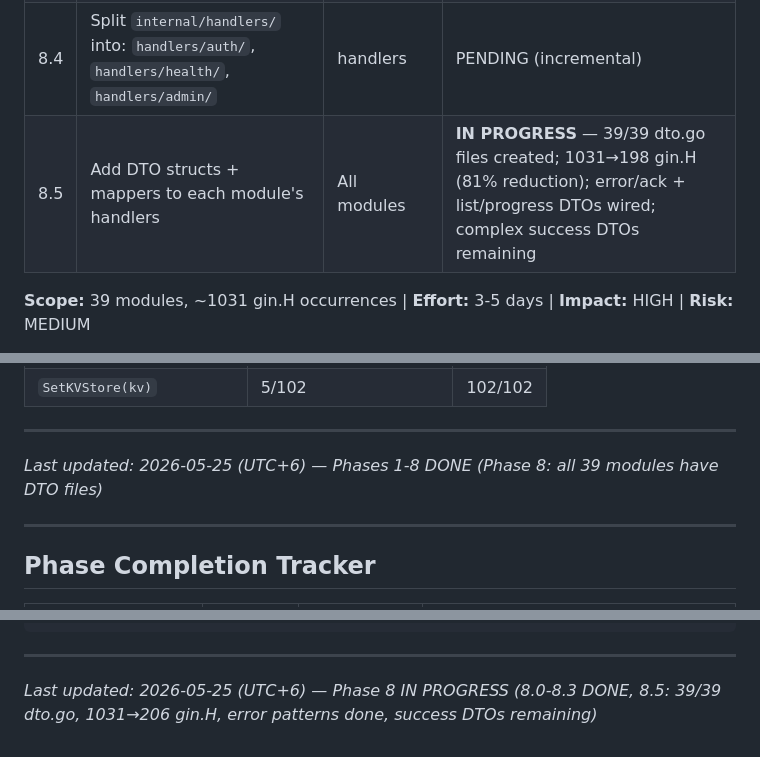
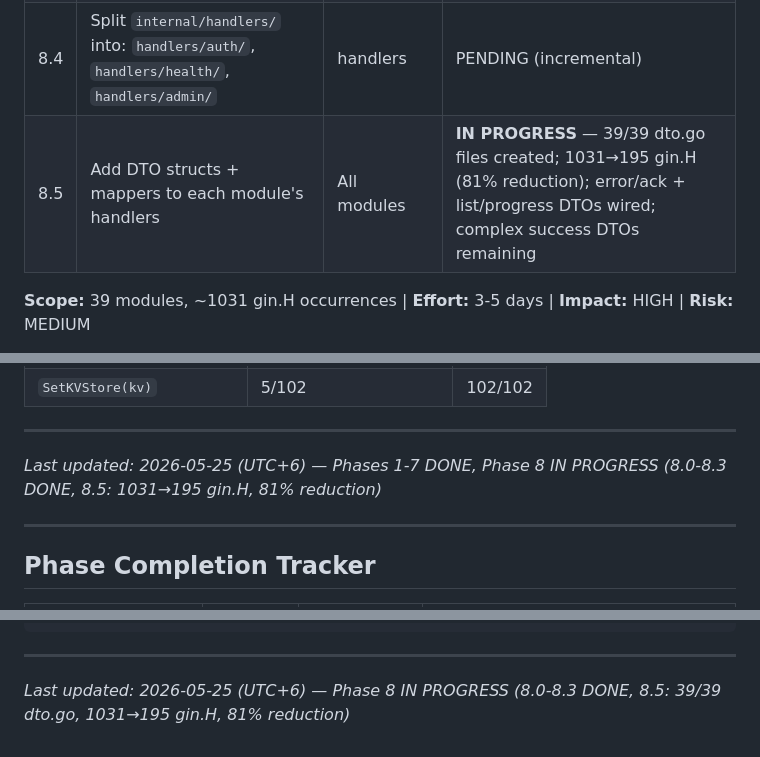
Before and after one commit to AxiomNizam/AxiomNizam, a Markdown page: docs/MODULE_CONSISTENCY_AUDIT.md, 3 parts joined by grey strips. Rendered like a GitHub page.

Commit message:
refactor: update progress on DTO integration and reduce gin.H occurrences in module handlers

```diff
--- a/docs/MODULE_CONSISTENCY_AUDIT.md
+++ b/docs/MODULE_CONSISTENCY_AUDIT.md
@@ -551,7 +551,7 @@ These bring all modules toward the gatekeeper reference architecture.
 | 8.2 | Add IAM DTOs + mappers | iam | DONE |
 | 8.3 | Extract handlers from monolith `internal/handlers/` into per-module packages | All affected | **DONE** (42/42 extracted) |
 | 8.4 | Split `internal/handlers/` into: `handlers/auth/`, `handlers/health/`, `handlers/admin/` | handlers | PENDING (incremental) |
-| 8.5 | Add DTO structs + mappers to each module's handlers | All modules | **IN PROGRESS** — 39/39 dto.go files created; 1031→198 gin.H (81% reduction); error/ack + list/progress DTOs wired; complex success DTOs remaining |
+| 8.5 | Add DTO structs + mappers to each module's handlers | All modules | **IN PROGRESS** — 39/39 dto.go files created; 1031→195 gin.H (81% reduction); error/ack + list/progress DTOs wired; complex success DTOs remaining |
 
 **Scope:** 39 modules, ~1031 gin.H occurrences | **Effort:** 3-5 days | **Impact:** HIGH | **Risk:** MEDIUM
 
@@ -1083,7 +1083,7 @@ After completing all 25 phases, every module will match the gatekeeper reference
 
 ---
 
-*Last updated: 2026-05-25 (UTC+6) — Phases 1-8 DONE (Phase 8: all 39 modules have DTO files)*
+*Last updated: 2026-05-25 (UTC+6) — Phases 1-7 DONE, Phase 8 IN PROGRESS (8.0-8.3 DONE, 8.5: 1031→195 gin.H, 81% reduction)*
 
 ---
 
@@ -1170,4 +1170,4 @@ internal/gatekeeper/
 
 ---
 
-*Last updated: 2026-05-25 (UTC+6) — Phase 8 IN PROGRESS (8.0-8.3 DONE, 8.5: 39/39 dto.go, 1031→206 gin.H, error patterns done, success DTOs remaining)*
+*Last updated: 2026-05-25 (UTC+6) — Phase 8 IN PROGRESS (8.0-8.3 DONE, 8.5: 39/39 dto.go, 1031→195 gin.H, 81% reduction)*
```
